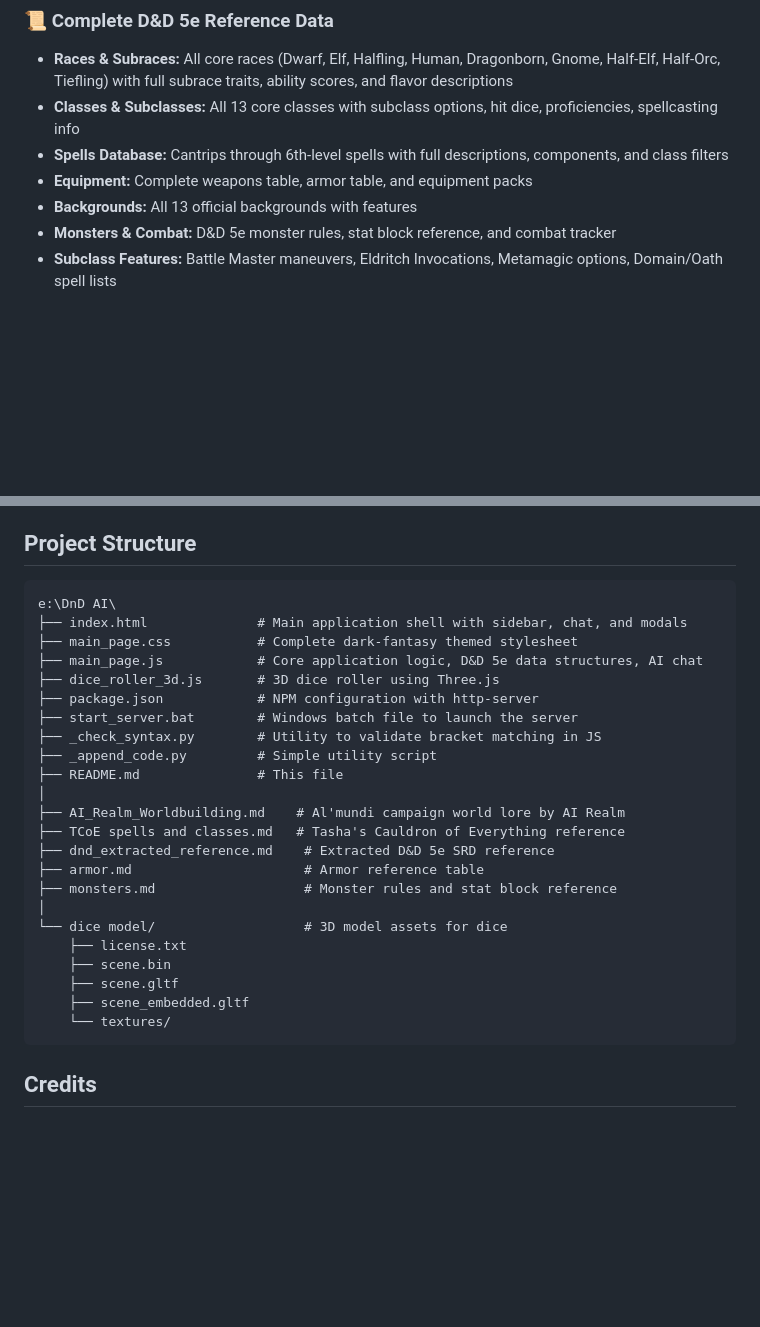
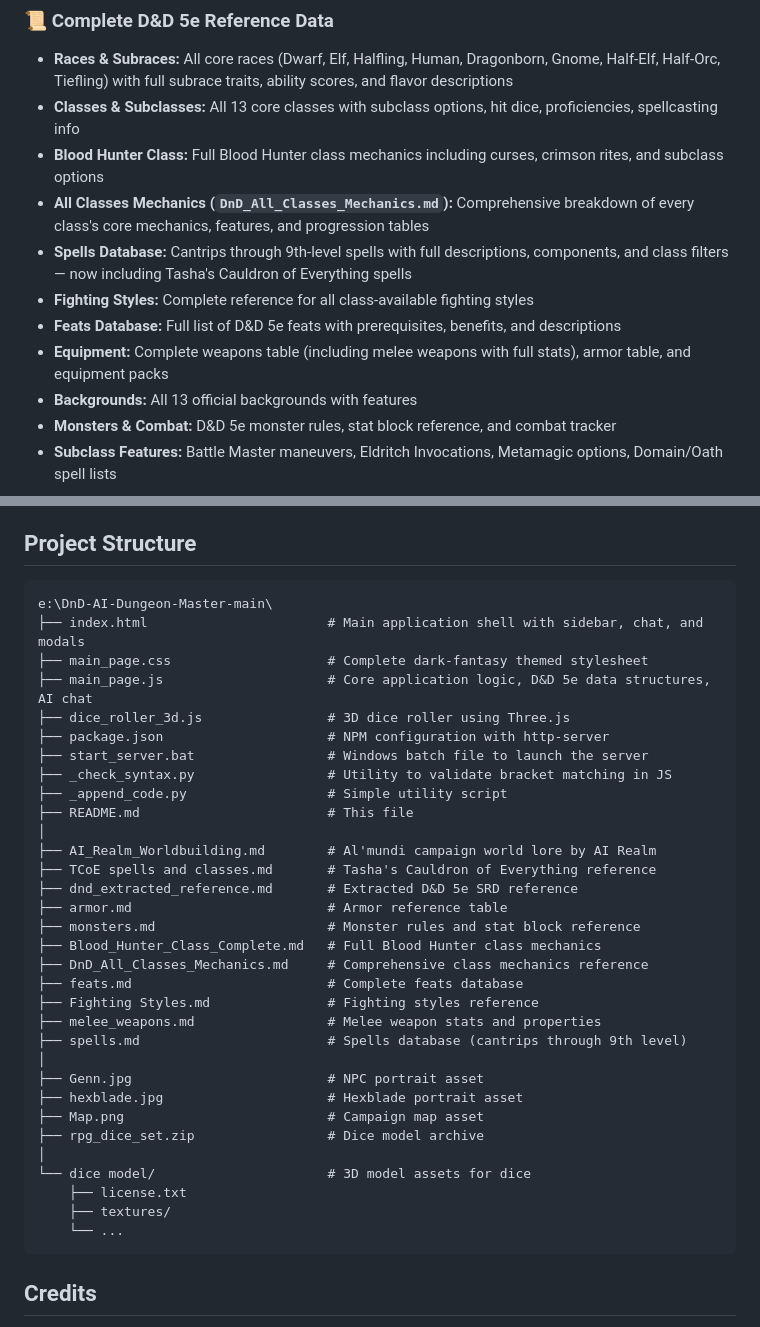
Before and after one commit to akobryan1/DnD-AI-Dungeon-Master, a Markdown page: README.md, 2 parts joined by grey strips. Rendered like a GitHub page; blank space fills up the shorter version.

Commit message:
Update README with recent additions: Blood Hunter, class mechanics, feats, fighting styles, melee weapons, and spells

````diff
--- a/README.md
+++ b/README.md
@@ -21,8 +21,12 @@ An AI-powered interactive web application that serves as a full-featured virtual
 ### 📜 Complete D&D 5e Reference Data
 - **Races & Subraces:** All core races (Dwarf, Elf, Halfling, Human, Dragonborn, Gnome, Half-Elf, Half-Orc, Tiefling) with full subrace traits, ability scores, and flavor descriptions
 - **Classes & Subclasses:** All 13 core classes with subclass options, hit dice, proficiencies, spellcasting info
-- **Spells Database:** Cantrips through 6th-level spells with full descriptions, components, and class filters
-- **Equipment:** Complete weapons table, armor table, and equipment packs
+- **Blood Hunter Class:** Full Blood Hunter class mechanics including curses, crimson rites, and subclass options
+- **All Classes Mechanics (`DnD_All_Classes_Mechanics.md`):** Comprehensive breakdown of every class's core mechanics, features, and progression tables
+- **Spells Database:** Cantrips through 9th-level spells with full descriptions, components, and class filters — now including Tasha's Cauldron of Everything spells
+- **Fighting Styles:** Complete reference for all class-available fighting styles
+- **Feats Database:** Full list of D&D 5e feats with prerequisites, benefits, and descriptions
+- **Equipment:** Complete weapons table (including melee weapons with full stats), armor table, and equipment packs
 - **Backgrounds:** All 13 official backgrounds with features
 - **Monsters & Combat:** D&D 5e monster rules, stat block reference, and combat tracker
 - **Subclass Features:** Battle Master maneuvers, Eldritch Invocations, Metamagic options, Domain/Oath spell lists
@@ -67,29 +71,38 @@ An AI-powered interactive web application that serves as a full-featured virtual
 ## Project Structure
 
 ```
-e:\DnD AI\
-├── index.html              # Main application shell with sidebar, chat, and modals
-├── main_page.css           # Complete dark-fantasy themed stylesheet
-├── main_page.js            # Core application logic, D&D 5e data structures, AI chat
-├── dice_roller_3d.js       # 3D dice roller using Three.js
-├── package.json            # NPM configuration with http-server
-├── start_server.bat        # Windows batch file to launch the server
-├── _check_syntax.py        # Utility to validate bracket matching in JS
-├── _append_code.py         # Simple utility script
-├── README.md               # This file
+e:\DnD-AI-Dungeon-Master-main\
+├── index.html                       # Main application shell with sidebar, chat, and modals
+├── main_page.css                    # Complete dark-fantasy themed stylesheet
+├── main_page.js                     # Core application logic, D&D 5e data structures, AI chat
+├── dice_roller_3d.js                # 3D dice roller using Three.js
+├── package.json                     # NPM configuration with http-server
+├── start_server.bat                 # Windows batch file to launch the server
+├── _check_syntax.py                 # Utility to validate bracket matching in JS
+├── _append_code.py                  # Simple utility script
+├── README.md                        # This file
 │
-├── AI_Realm_Worldbuilding.md    # Al'mundi campaign world lore by AI Realm
-├── TCoE spells and classes.md   # Tasha's Cauldron of Everything reference
-├── dnd_extracted_reference.md    # Extracted D&D 5e SRD reference
-├── armor.md                      # Armor reference table
-├── monsters.md                   # Monster rules and stat block reference
+├── AI_Realm_Worldbuilding.md        # Al'mundi campaign world lore by AI Realm
+├── TCoE spells and classes.md       # Tasha's Cauldron of Everything reference
+├── dnd_extracted_reference.md       # Extracted D&D 5e SRD reference
+├── armor.md                         # Armor reference table
+├── monsters.md                      # Monster rules and stat block reference
+├── Blood_Hunter_Class_Complete.md   # Full Blood Hunter class mechanics
+├── DnD_All_Classes_Mechanics.md     # Comprehensive class mechanics reference
+├── feats.md                         # Complete feats database
+├── Fighting Styles.md               # Fighting styles reference
+├── melee_weapons.md                 # Melee weapon stats and properties
+├── spells.md                        # Spells database (cantrips through 9th level)
 │
-└── dice model/                   # 3D model assets for dice
+├── Genn.jpg                         # NPC portrait asset
+├── hexblade.jpg                     # Hexblade portrait asset
+├── Map.png                          # Campaign map asset
+├── rpg_dice_set.zip                 # Dice model archive
+│
+└── dice model/                      # 3D model assets for dice
     ├── license.txt
-    ├── scene.bin
-    ├── scene.gltf
-    ├── scene_embedded.gltf
-    └── textures/
+    ├── textures/
+    └── ...
 ```
 
 ## Credits
````
